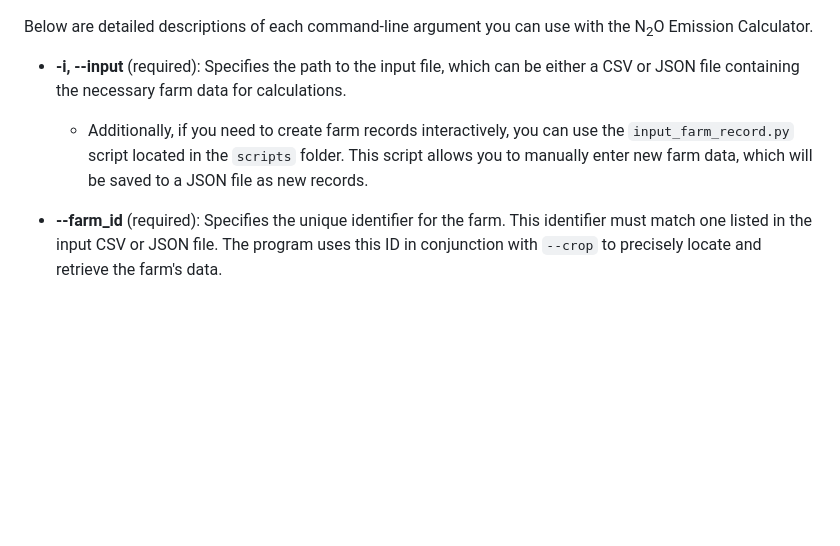
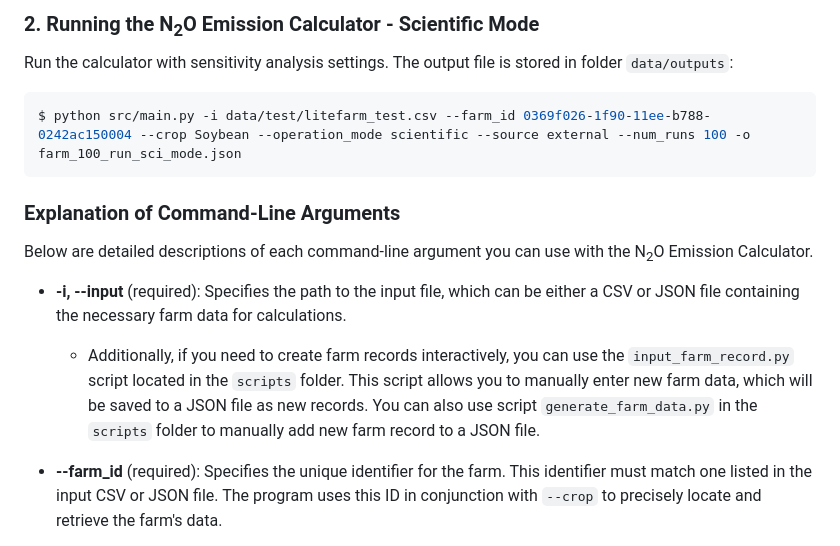
Before and after one commit to ubc-litefarm-datateam/pyHolos-Litefarm, a Markdown page: README.md, the part around the change printed below. Rendered like a GitHub page; blank space fills up the shorter version.

````diff
--- a/README.md
+++ b/README.md
@@ -55,8 +68,17 @@ Once you have set up your environment and are ready to run the calculator, you c
+### 2. Running the N<sub>2</sub>O Emission Calculator - Scientific Mode
+
+Run the calculator with sensitivity analysis settings. The output file is stored in folder `data/outputs`:
+
+``` bash
+$ python src/main.py -i data/test/litefarm_test.csv --farm_id 0369f026-1f90-11ee-b788-0242ac150004 --crop Soybean --operation_mode scientific --source external --num_runs 100 -o farm_100_run_sci_mode.json
+```
+
+### Explanation of Command-Line Arguments
 
 Below are detailed descriptions of each command-line argument you can use with the N<sub>2</sub>O Emission Calculator.
 
 - **-i, --input** (required): Specifies the path to the input file, which can be either a CSV or JSON file containing the necessary farm data for calculations.
-  - Additionally, if you need to create farm records interactively, you can use the `input_farm_record.py` script located in the `scripts` folder. This script allows you to manually enter new farm data, which will be saved to a JSON file as new records.
+  - Additionally, if you need to create farm records interactively, you can use the `input_farm_record.py` script located in the `scripts` folder. This script allows you to manually enter new farm data, which will be saved to a JSON file as new records. You can also use script `generate_farm_data.py` in the `scripts` folder to manually add new farm record to a JSON file.
 
 - **--farm_id** (required): Specifies the unique identifier for the farm. This identifier must match one listed in the input CSV or JSON file. The program uses this ID in conjunction with `--crop` to precisely locate and retrieve the farm's data.
 
````
Also changed, not shown: other parts of README.md (+86 -50 lines).
